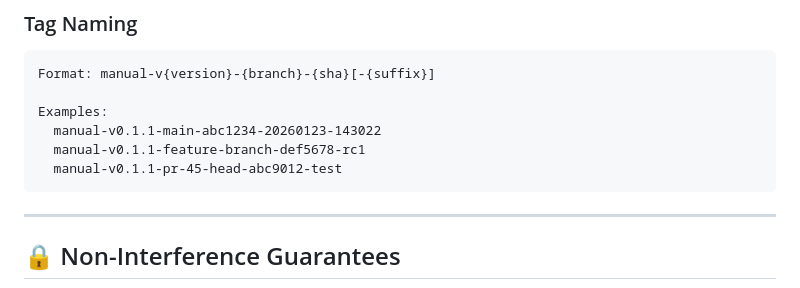
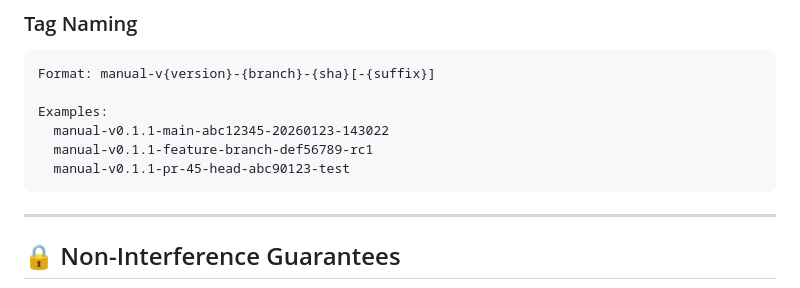
Before and after one commit to animeshkundu/oops, a Markdown page: IMPLEMENTATION_REPORT.md, the part around the change. Drawn GitHub-style.

````diff
--- a/IMPLEMENTATION_REPORT.md
+++ b/IMPLEMENTATION_REPORT.md
@@ -79,9 +79,9 @@ Each binary includes SHA256 checksum file.
 Format: manual-v{version}-{branch}-{sha}[-{suffix}]
 
 Examples:
-  manual-v0.1.1-main-abc1234-20260123-143022
-  manual-v0.1.1-feature-branch-def5678-rc1
-  manual-v0.1.1-pr-45-head-abc9012-test
+  manual-v0.1.1-main-abc12345-20260123-143022
+  manual-v0.1.1-feature-branch-def56789-rc1
+  manual-v0.1.1-pr-45-head-abc90123-test
 ```
 
 ---
````
Also changed, not shown: docs/MANUAL_BUILD_WORKFLOW.md (+4 -4 lines), docs/handoffs/2026-01-23-manual-build-workflow.md (+1 -1 lines).
